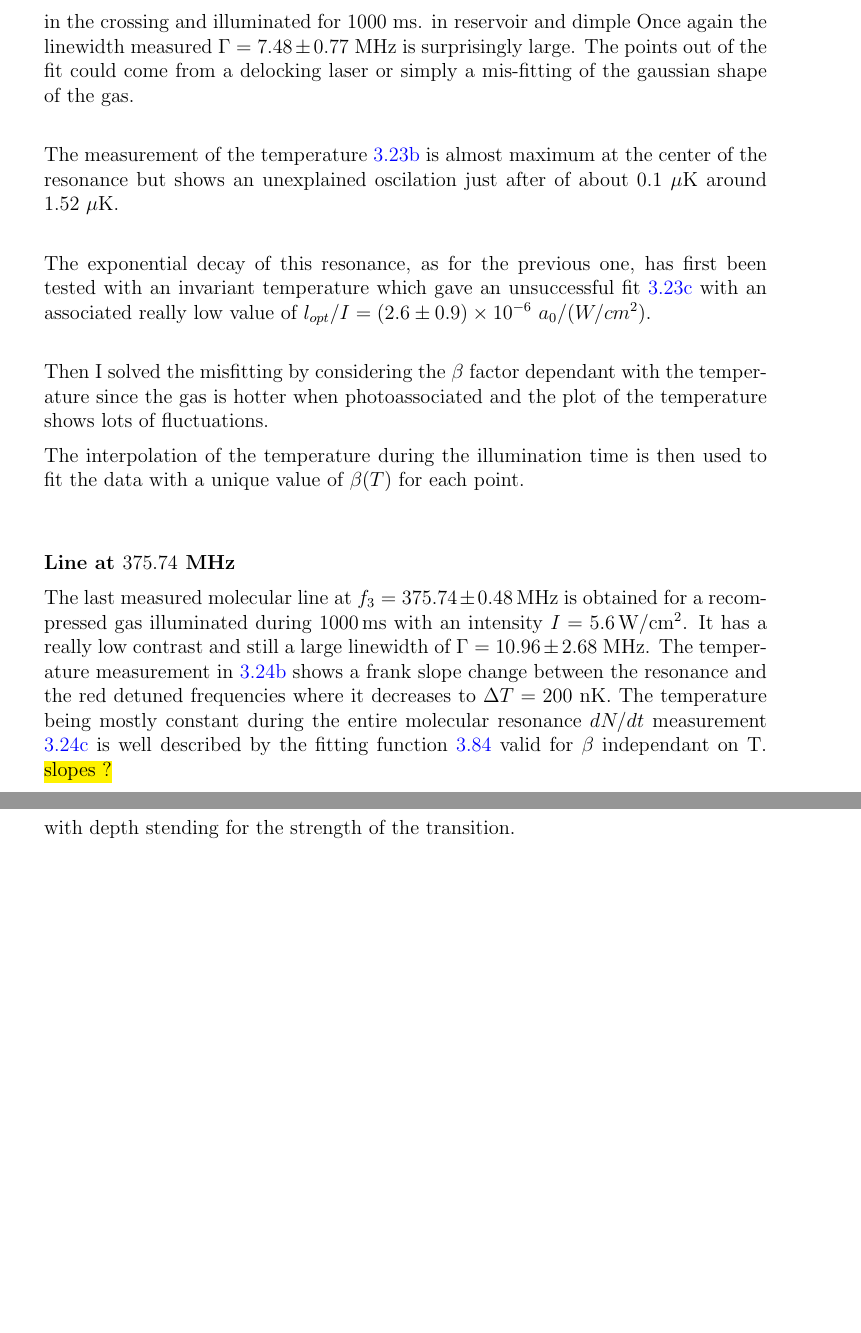
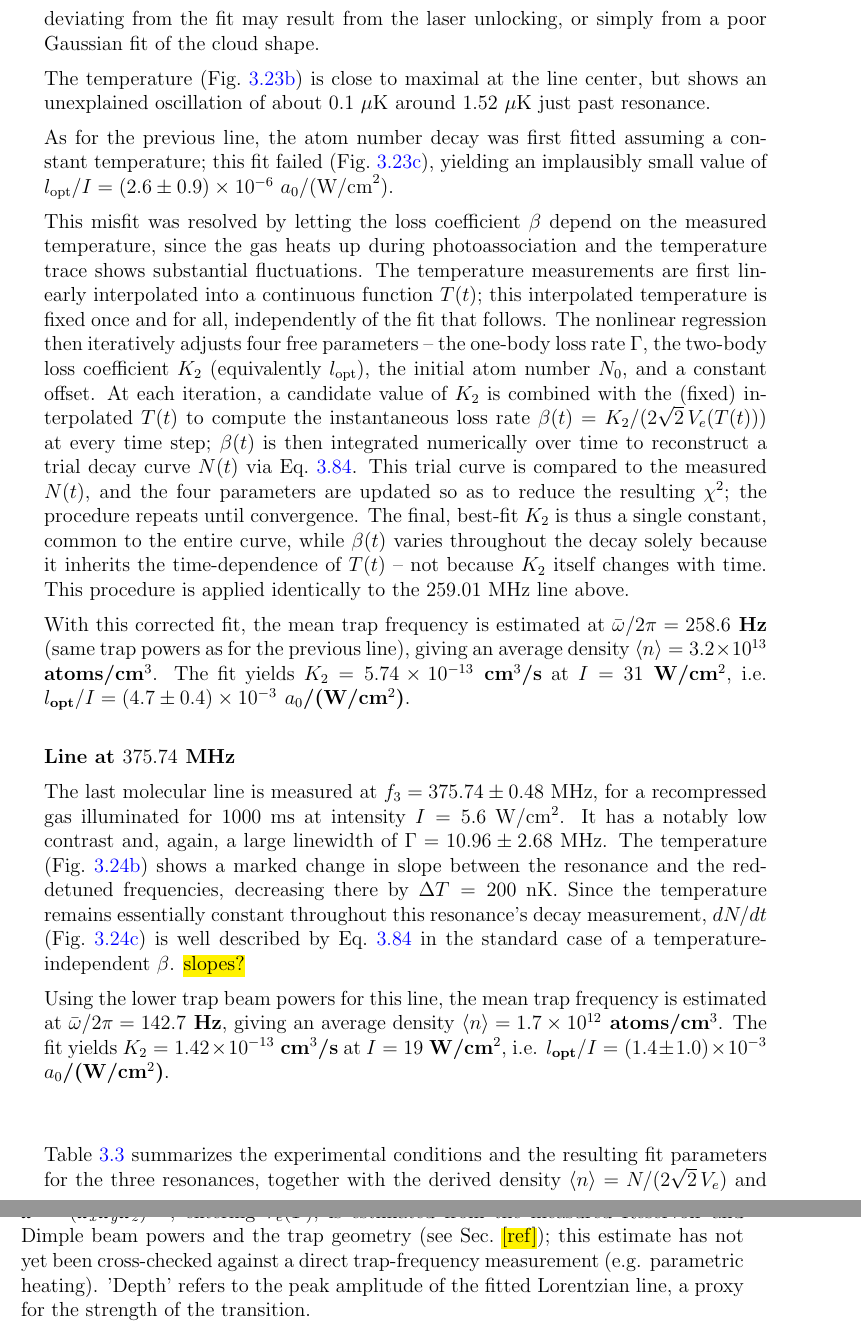
Before and after one commit to PaulineGuesdon/Inchallah-lui-il-marche, a LaTeX thesis (Manuscrit_these/these_main.tex, which reads Manuscrit_these/Chapitres/Engineering highly entangled system of photoassociated 87Sr atoms/Engineering highly entangled system of photoassociated 87Sr atoms.tex): two parts of pages 115 and 119 of 136 before the commit and two parts of pages 115 and 116 of 136 after it, joined at a grey line, cut at the place of the change, the shorter picture padded with empty space. Compiled offline with pdfLaTeX.

```diff
--- a/Manuscrit_these/Chapitres/Engineering highly entangled system of photoassociated 87Sr atoms/Engineering highly entangled system of photoassociated 87Sr atoms.tex
+++ b/Manuscrit_these/Chapitres/Engineering highly entangled system of photoassociated 87Sr atoms/Engineering highly entangled system of photoassociated 87Sr atoms.tex
@@ -1348,33 +1366,72 @@
+$\Gamma=7.48\pm0.77$~MHz, is again surprisingly large; the points deviating from
+the fit may result from the laser unlocking, or simply from a poor Gaussian fit
+of the cloud shape.
+
+The temperature (Fig.~\ref{subfig:274MHz_temp}) is close to maximal at the line
+center, but shows an unexplained oscillation of about $0.1~\mu$K around
+$1.52~\mu$K just past resonance.
+
+As for the previous line, the atom number decay was first fitted assuming a
+constant temperature; this fit failed (Fig.~\ref{subfig:274MHz_exp}), yielding an
+implausibly small value of $l_{\text{opt}}/I=(2.6\pm0.9)\times10^{-6}~a_0/(\text{W/cm}^2)$.
+
+This misfit was resolved by letting the loss coefficient $\beta$ depend on the
+measured temperature, since the gas heats up during photoassociation and the
+temperature trace shows substantial fluctuations. The temperature measurements
+are first linearly interpolated into a continuous function $T(t)$; this
+interpolated temperature is fixed once and for all, independently of the fit that
+follows. The nonlinear regression then iteratively adjusts four free parameters
+-- the one-body loss rate $\Gamma$, the two-body loss coefficient $K_2$
+(equivalently $l_{\text{opt}}$), the initial atom number $N_0$, and a constant
+offset. At each iteration, a candidate value of $K_2$ is combined with the
+(fixed) interpolated $T(t)$ to compute the instantaneous loss rate
+$\beta(t) = K_2/(2\sqrt{2}\,V_e(T(t)))$ at every time step; $\beta(t)$ is then
+integrated numerically over time to reconstruct a trial decay curve $N(t)$ via
+Eq.~\ref{eq:final_fit}. This trial curve is compared to the measured $N(t)$, and
+the four parameters are updated so as to reduce the resulting $\chi^2$; the
+procedure repeats until convergence. The final, best-fit $K_2$ is thus a single
+constant, common to the entire curve, while $\beta(t)$ varies throughout the
+decay solely because it inherits the time-dependence of $T(t)$ -- not because
+$K_2$ itself changes with time. This procedure is applied identically to the
+$259.01$~MHz line above.
+
+With this corrected fit, the mean trap frequency is estimated at
+\textbf{$\bar\omega/2\pi = 258.6$ Hz} (same trap powers as for the previous
+line), giving an average density \textbf{$\langle n\rangle = 3.2\times10^{13}$ atoms/cm$^3$}.
+The fit yields \textbf{$K_2 = 5.74\times10^{-13}$ cm$^3$/s} at
+\textbf{$I=31$ W/cm$^2$}, i.e.
+\textbf{$l_{\text{opt}}/I=(4.7\pm0.4)\times10^{-3}$ $a_0$/(W/cm$^2$)}.
+\vspace{0.5cm}
+
+\textbf{Line at $375.74$~MHz}
+
+The last molecular line is measured at $f_3=375.74\pm0.48$~MHz, for a
+recompressed gas illuminated for $1000$~ms at intensity $I=5.6$~W/cm$^2$. It has a
+notably low contrast and, again, a large linewidth of $\Gamma=10.96\pm2.68$~MHz.
+The temperature (Fig.~\ref{subfig:375MHz_temp}) shows a marked change in slope
+between the resonance and the red-detuned frequencies, decreasing there by
+$\Delta T=200$~nK. Since the temperature remains essentially constant throughout
+this resonance's decay measurement, $dN/dt$ (Fig.~\ref{subfig:375MHz_exp}) is well
+described by Eq.~\ref{eq:final_fit} in the standard case of a temperature-independent
+$\beta$. \hl{slopes?}
+
+Using the lower trap beam powers for this line, the mean trap frequency is
+estimated at \textbf{$\bar\omega/2\pi = 142.7$ Hz}, giving an average density
+\textbf{$\langle n\rangle = 1.7\times10^{12}$ atoms/cm$^3$}. The fit yields
+\textbf{$K_2 = 1.42\times10^{-13}$ cm$^3$/s} at \textbf{$I=19$ W/cm$^2$}, i.e.
+\textbf{$l_{\text{opt}}/I=(1.4\pm1.0)\times10^{-3}$ $a_0$/(W/cm$^2$)}.
+
 \vspace{1cm}
 
-\textbf{Line at $276.83$ MHz}
-
-The second line detected is at $f_2 = -276.83\pm 0.03$ MHz from the atomic resonance plotted in \ref{subfig:274MHz_spectrum}. The gas prepared of density
-$2\times 10^{13}$~atoms/cm$^3$ was evaporated in the crossing and illuminated for 1000~ms.
-in reservoir and dimple
-Once again the linewidth measured $\Gamma = 7.48 \pm 0.77~$MHz is surprisingly large. The points out of the fit could come from a delocking laser or
-simply a mis-fitting of the gaussian shape of the gas. \\
-
-The measurement of the temperature \ref{subfig:274MHz_temp} is almost maximum at the center of the resonance but shows an unexplained oscilation
-just after of about $0.1~\mu$K around $1.52~\mu$K.\\
-
-The exponential decay of this resonance, as for the previous one, has first been tested with an invariant temperature which gave an unsuccessful fit \ref{subfig:274MHz_exp}
-with an associated really low value of $l_{opt}/I = (2.6 \pm 0.9)\times 10^{-6}~a_0/(W/cm^2)$.\\
-
-
-Then I solved the misfitting by considering the $\beta$ factor dependant with the temperature since the gas is hotter when photoassociated and the plot of the
-temperature shows lots of fluctuations.
-
-The interpolation of the temperature during the illumination time is then used to fit the data with a unique value of $\beta(T)$ for each point.
-\vspace{1cm}
-
-\textbf{Line at $375.74$ MHz}
-
-The last measured molecular line at $f_3 = 375.74 \pm 0.48$\,MHz is obtained for a recompressed gas illuminated during \qty{1000}{ms} with an intensity $I = 5.6$\,W/cm$^{2}$.
-It has a really low contrast and still a large linewidth of $\Gamma = 10.96 \pm 2.68$~MHz.
-The temperature measurement in \ref{subfig:375MHz_temp} shows a frank slope change between the resonance and the red detuned frequencies where it decreases
-to $\Delta T = 200$~nK. The temperature being mostly constant during the entire molecular resonance $dN/dt$ measurement \ref{subfig:375MHz_exp} is well described
-by the fitting function \ref{eq:final_fit} valid for $\beta$ independant on T. \hl{slopes ?}
+Table~\ref{tab:summary_fits_PA_final} summarizes the experimental conditions and
+the resulting fit parameters for the three resonances, together with the derived
+density $\langle n\rangle = N/(2\sqrt{2}\,V_e)$ and characteristic time $\tau$
+(defined in Eq.~\ref{temps caractéristique}). The mean trap oscillation frequency
+$\bar\omega=(\omega_x\omega_y\omega_z)^{1/3}$, entering $V_e(T)$, is estimated from
+the measured Reservoir and Dimple beam powers and the trap geometry (see Sec.~\hl{[ref]}); this estimate has not yet been
+cross-checked against a direct trap-frequency measurement (e.g. parametric
+heating). 'Depth' refers to the peak amplitude of
+the fitted Lorentzian line, a proxy for the strength of the transition.
 
 \begin{figure}[H]
     \centering
@@ -1492,7 +1547,6 @@
 \hline \hline
 \end{tabular}
 \end{table}
-with depth stending for the strength of the transition.
 
 \hl{ajouter valeurs attendues }\\
 
```
Also changed, not shown: Manuscrit_these/Chapitres/Engineering highly entangled system of photoassociated 87Sr atoms/images/87Sr/compare_Nf_Tf_259MHz.pdf (added), Manuscrit_these/Chapitres/Engineering highly entangled system of photoassociated 87Sr atoms/images/87Sr/compare_Nf_Tf_276MHz.pdf (added), Manuscrit_these/Chapitres/Engineering highly entangled system of photoassociated 87Sr atoms/images/87Sr/compare_Nf_Tf_375MHz.pdf (added), Manuscrit_these/Chapitres/Engineering highly entangled system of photoassociated 87Sr atoms/images/87Sr/composite_259MHz.pdf (added), Manuscrit_these/Chapitres/Engineering highly entangled system of photoassociated 87Sr atoms/images/87Sr/composite_276MHz.pdf (added), Manuscrit_these/Chapitres/Engineering highly entangled system of photoassociated 87Sr atoms/images/87Sr/composite_375MHz.pdf (added), Manuscrit_these/Chapitres/Engineering highly entangled system of photoassociated 87Sr atoms/images/87Sr/temp_data_16.pdf (deleted), Manuscrit_these/Chapitres/Engineering highly entangled system of photoassociated 87Sr atoms/images/87Sr/temp_data_171.pdf (deleted), Manuscrit_these/Chapitres/Engineering highly entangled system of photoassociated 87Sr atoms/images/87Sr/temp_data_184.pdf (deleted), Manuscrit_these/Chapitres/Engineering highly entangled system of photoassociated 87Sr atoms/images/87Sr/temp_data_195.pdf (deleted), Manuscrit_these/Chapitres/Engineering highly entangled system of photoassociated 87Sr atoms/images/87Sr/temperature_Tt_190.pdf (added), Manuscrit_these/Chapitres/Engineering highly entangled system of photoassociated 87Sr atoms/images/87Sr/temperature_Tt_194.pdf (added), Manuscrit_these/Chapitres/Engineering highly entangled system of photoassociated 87Sr atoms/images/87Sr/temperature_Tt_247.pdf (added), Manuscrit_these/Chapitres/Engineering highly entangled system of photoassociated 87Sr atoms/Engineering highly entangled system of photoassociated 87Sr atoms.tex (72 more changed lines), 10 other files.
